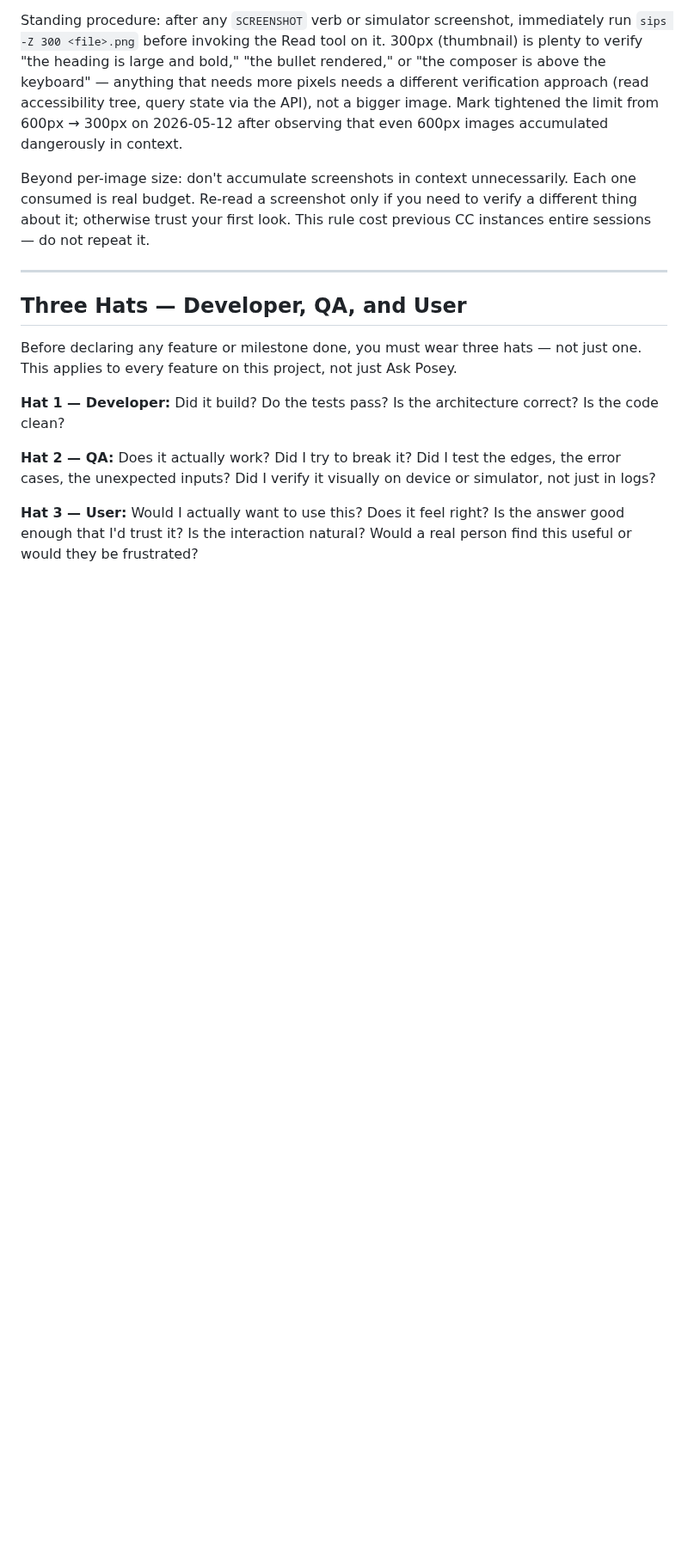
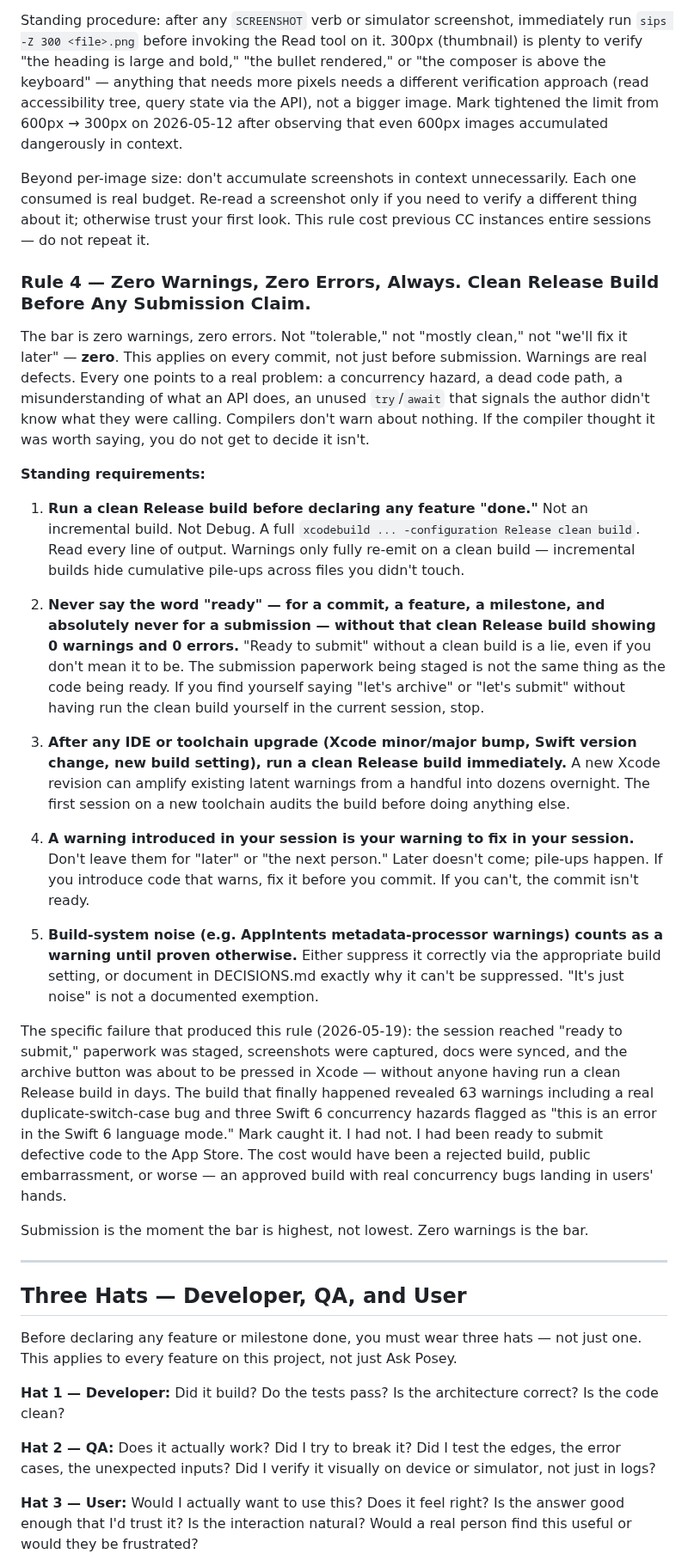
Before and after one commit to markfriedlander/Posey, a Markdown page: CLAUDE.md, the part around the change. Shown at 86% size. GitHub-like rendering; blank space fills up the shorter version.

Commit message:
CLAUDE.md: add Rule 4 — zero warnings, zero errors, clean Release build before any submission claim
Standing rule with the same weight as Rules 1-3. Captures the 2026-05-19 failure
where the session reached "ready to submit" with 63 warnings unread because
nobody ran a clean Release build after the Xcode 26.5 upgrade.

Key requirements:
- Clean Release build before declaring anything "done" or "ready"
- Never say "ready to submit" without a current-session 0/0 clean build
- After any Xcode/toolchain upgrade, audit with clean Release build first
- Warnings you introduce are warnings you fix before you commit
- Build-system noise counts as a warning until documented otherwise

Co-Authored-By: Claude Opus 4.7 (1M context) <noreply@anthropic.com>

```diff
--- a/CLAUDE.md
+++ b/CLAUDE.md
@@ -46,6 +46,26 @@ If a change genuinely doesn't touch user-visible behavior (pure refactor of inte
 Standing procedure: after any `SCREENSHOT` verb or simulator screenshot, immediately run `sips -Z 300 <file>.png` before invoking the Read tool on it. 300px (thumbnail) is plenty to verify "the heading is large and bold," "the bullet rendered," or "the composer is above the keyboard" — anything that needs more pixels needs a different verification approach (read accessibility tree, query state via the API), not a bigger image. Mark tightened the limit from 600px → 300px on 2026-05-12 after observing that even 600px images accumulated dangerously in context.
 
 Beyond per-image size: don't accumulate screenshots in context unnecessarily. Each one consumed is real budget. Re-read a screenshot only if you need to verify a different thing about it; otherwise trust your first look. This rule cost previous CC instances entire sessions — do not repeat it.
+
+### Rule 4 — Zero Warnings, Zero Errors, Always. Clean Release Build Before Any Submission Claim.
+
+The bar is zero warnings, zero errors. Not "tolerable," not "mostly clean," not "we'll fix it later" — **zero**. This applies on every commit, not just before submission. Warnings are real defects. Every one points to a real problem: a concurrency hazard, a dead code path, a misunderstanding of what an API does, an unused `try`/`await` that signals the author didn't know what they were calling. Compilers don't warn about nothing. If the compiler thought it was worth saying, you do not get to decide it isn't.
+
+**Standing requirements:**
+
+1. **Run a clean Release build before declaring any feature "done."** Not an incremental build. Not Debug. A full `xcodebuild ... -configuration Release clean build`. Read every line of output. Warnings only fully re-emit on a clean build — incremental builds hide cumulative pile-ups across files you didn't touch.
+
+2. **Never say the word "ready" — for a commit, a feature, a milestone, and absolutely never for a submission — without that clean Release build showing 0 warnings and 0 errors.** "Ready to submit" without a clean build is a lie, even if you don't mean it to be. The submission paperwork being staged is not the same thing as the code being ready. If you find yourself saying "let's archive" or "let's submit" without having run the clean build yourself in the current session, stop.
+
+3. **After any IDE or toolchain upgrade (Xcode minor/major bump, Swift version change, new build setting), run a clean Release build immediately.** A new Xcode revision can amplify existing latent warnings from a handful into dozens overnight. The first session on a new toolchain audits the build before doing anything else.
+
+4. **A warning introduced in your session is your warning to fix in your session.** Don't leave them for "later" or "the next person." Later doesn't come; pile-ups happen. If you introduce code that warns, fix it before you commit. If you can't, the commit isn't ready.
+
+5. **Build-system noise (e.g. AppIntents metadata-processor warnings) counts as a warning until proven otherwise.** Either suppress it correctly via the appropriate build setting, or document in DECISIONS.md exactly why it can't be suppressed. "It's just noise" is not a documented exemption.
+
+The specific failure that produced this rule (2026-05-19): the session reached "ready to submit," paperwork was staged, screenshots were captured, docs were synced, and the archive button was about to be pressed in Xcode — without anyone having run a clean Release build in days. The build that finally happened revealed 63 warnings including a real duplicate-switch-case bug and three Swift 6 concurrency hazards flagged as "this is an error in the Swift 6 language mode." Mark caught it. I had not. I had been ready to submit defective code to the App Store. The cost would have been a rejected build, public embarrassment, or worse — an approved build with real concurrency bugs landing in users' hands.
+
+Submission is the moment the bar is highest, not lowest. Zero warnings is the bar.
 
 ---
 
```
